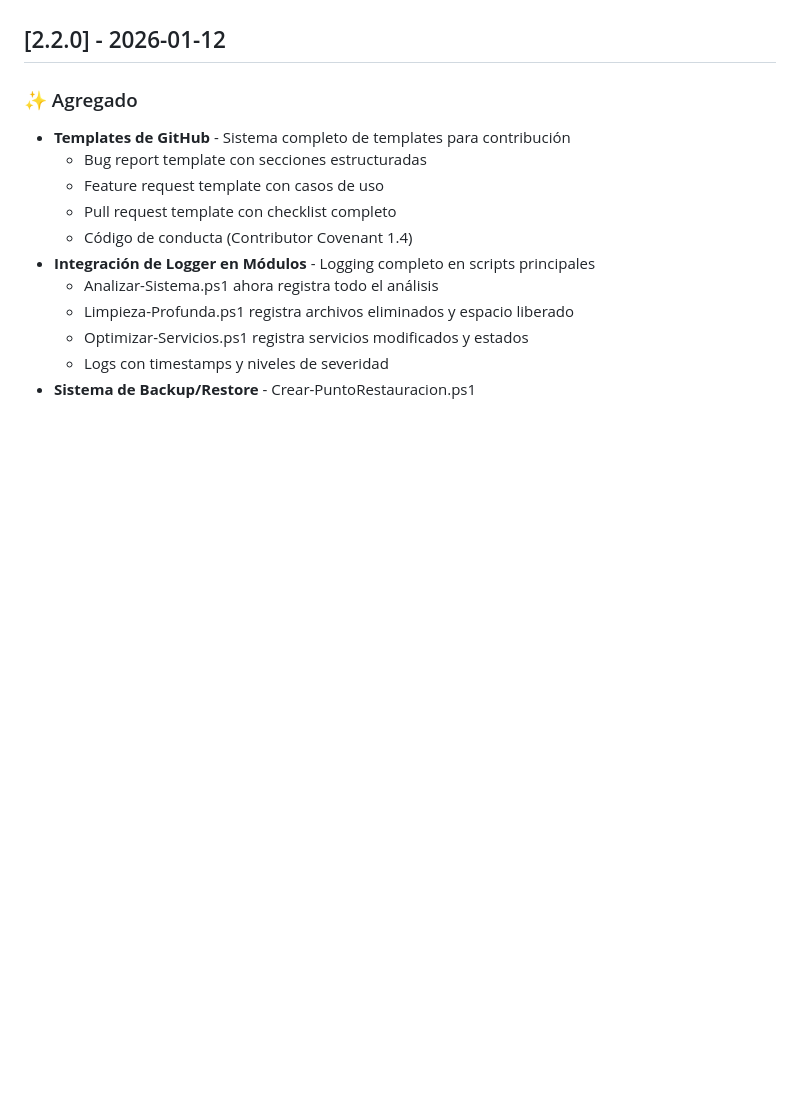
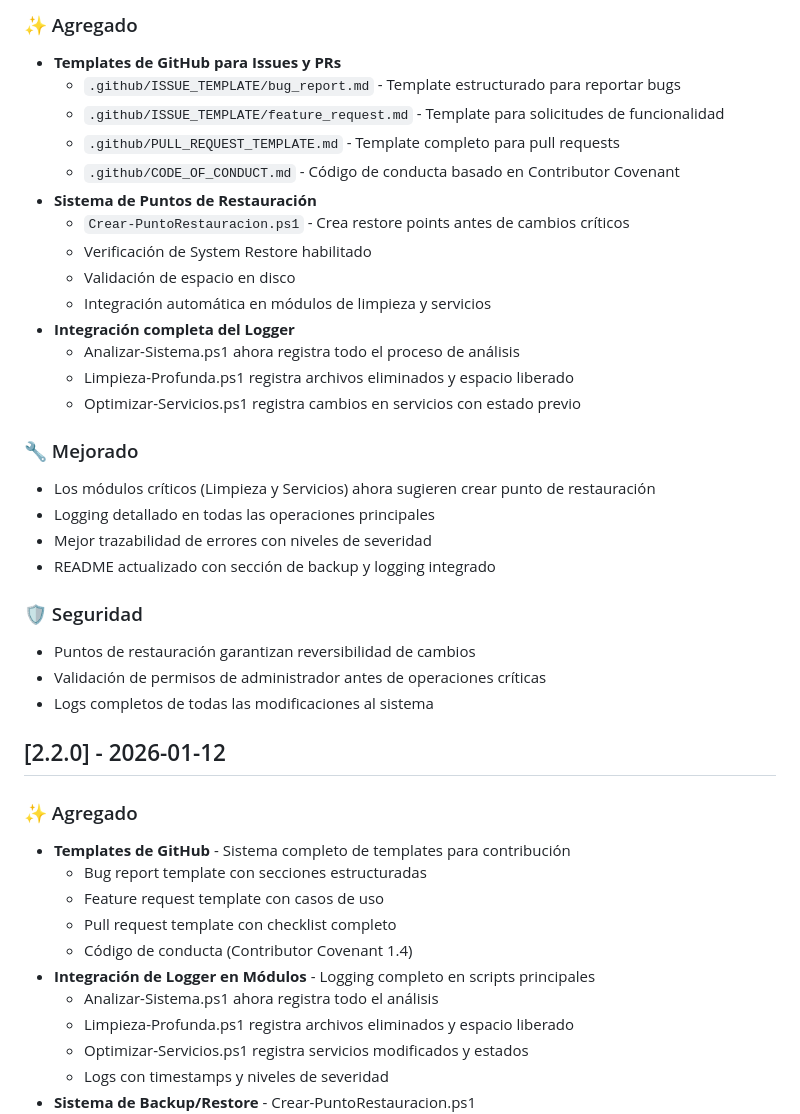
Before and after one commit to Fernandofarfan/Optimizador-de-Computadora-v2.0, a Markdown page: CHANGELOG.md, the part around one of its changes. GitHub-like rendering; blank space fills up the shorter version.

Commit message:
feat: Agregar templates GitHub, puntos de restauración e integrar logger
- Templates de GitHub: bug report, feature request, PR template, code of conduct
- Crear-PuntoRestauracion.ps1 para backup antes de cambios críticos
- Integración completa del logger en Analizar-Sistema, Limpieza-Profunda y Optimizar-Servicios
- Sugerencia automática de crear restore point en módulos críticos
- Logs detallados con niveles de severidad y espacio liberado
- Actualizar README con sección de backup y logging integrado
- CHANGELOG actualizado a v2.2.0

```diff
--- a/CHANGELOG.md
+++ b/CHANGELOG.md
@@ -4,4 +5,30 @@ Todos los cambios notables en este proyecto se documentan en este archivo.
 
+### ✨ Agregado
+- **Templates de GitHub para Issues y PRs**
+  - `.github/ISSUE_TEMPLATE/bug_report.md` - Template estructurado para reportar bugs
+  - `.github/ISSUE_TEMPLATE/feature_request.md` - Template para solicitudes de funcionalidad
+  - `.github/PULL_REQUEST_TEMPLATE.md` - Template completo para pull requests
+  - `.github/CODE_OF_CONDUCT.md` - Código de conducta basado en Contributor Covenant
+- **Sistema de Puntos de Restauración**
+  - `Crear-PuntoRestauracion.ps1` - Crea restore points antes de cambios críticos
+  - Verificación de System Restore habilitado
+  - Validación de espacio en disco
+  - Integración automática en módulos de limpieza y servicios
+- **Integración completa del Logger**
+  - Analizar-Sistema.ps1 ahora registra todo el proceso de análisis
+  - Limpieza-Profunda.ps1 registra archivos eliminados y espacio liberado
+  - Optimizar-Servicios.ps1 registra cambios en servicios con estado previo
+
+### 🔧 Mejorado
+- Los módulos críticos (Limpieza y Servicios) ahora sugieren crear punto de restauración
+- Logging detallado en todas las operaciones principales
+- Mejor trazabilidad de errores con niveles de severidad
+- README actualizado con sección de backup y logging integrado
+
+### 🛡️ Seguridad
+- Puntos de restauración garantizan reversibilidad de cambios
+- Validación de permisos de administrador antes de operaciones críticas
+- Logs completos de todas las modificaciones al sistema
 ## [2.2.0] - 2026-01-12
 
 ### ✨ Agregado
```
Also changed, not shown: other parts of CHANGELOG.md (+1 -0 lines).
